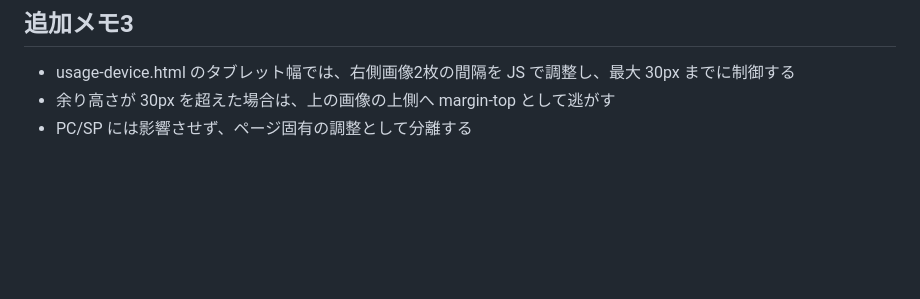
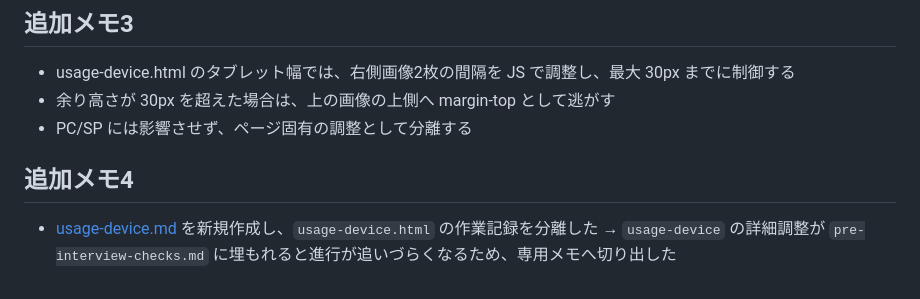
Before and after one commit to 202510-aw-yamaki/mensetsu, a Markdown page: 作業.md/pre-interview-checks.md, the part around the change. Rendered like a GitHub page; blank space fills up the shorter version.

```diff
--- a/作業.md/pre-interview-checks.md
+++ b/作業.md/pre-interview-checks.md
@@ -144,3 +144,7 @@
 - usage-device.html のタブレット幅では、右側画像2枚の間隔を JS で調整し、最大 30px までに制御する
 - 余り高さが 30px を超えた場合は、上の画像の上側へ margin-top として逃がす
 - PC/SP には影響させず、ページ固有の調整として分離する
+## 追加メモ4
+
+- [usage-device.md](usage-device.md) を新規作成し、`usage-device.html` の作業記録を分離した
+  → `usage-device` の詳細調整が `pre-interview-checks.md` に埋もれると進行が追いづらくなるため、専用メモへ切り出した
```
Also changed, not shown: 作業.md/index.md (+11 -0 lines), 作業.md/usage-device.md (added, +31 -0 lines).
